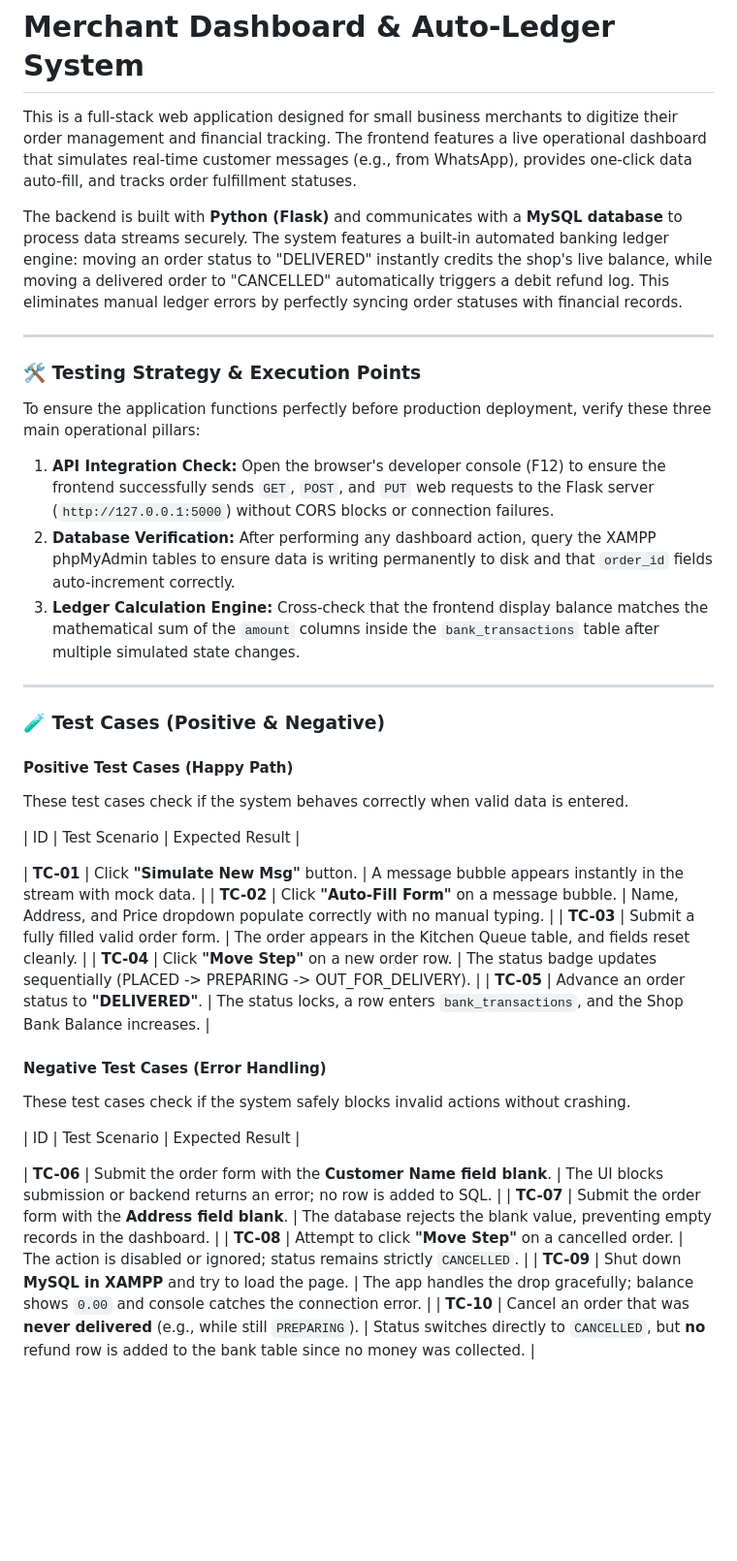
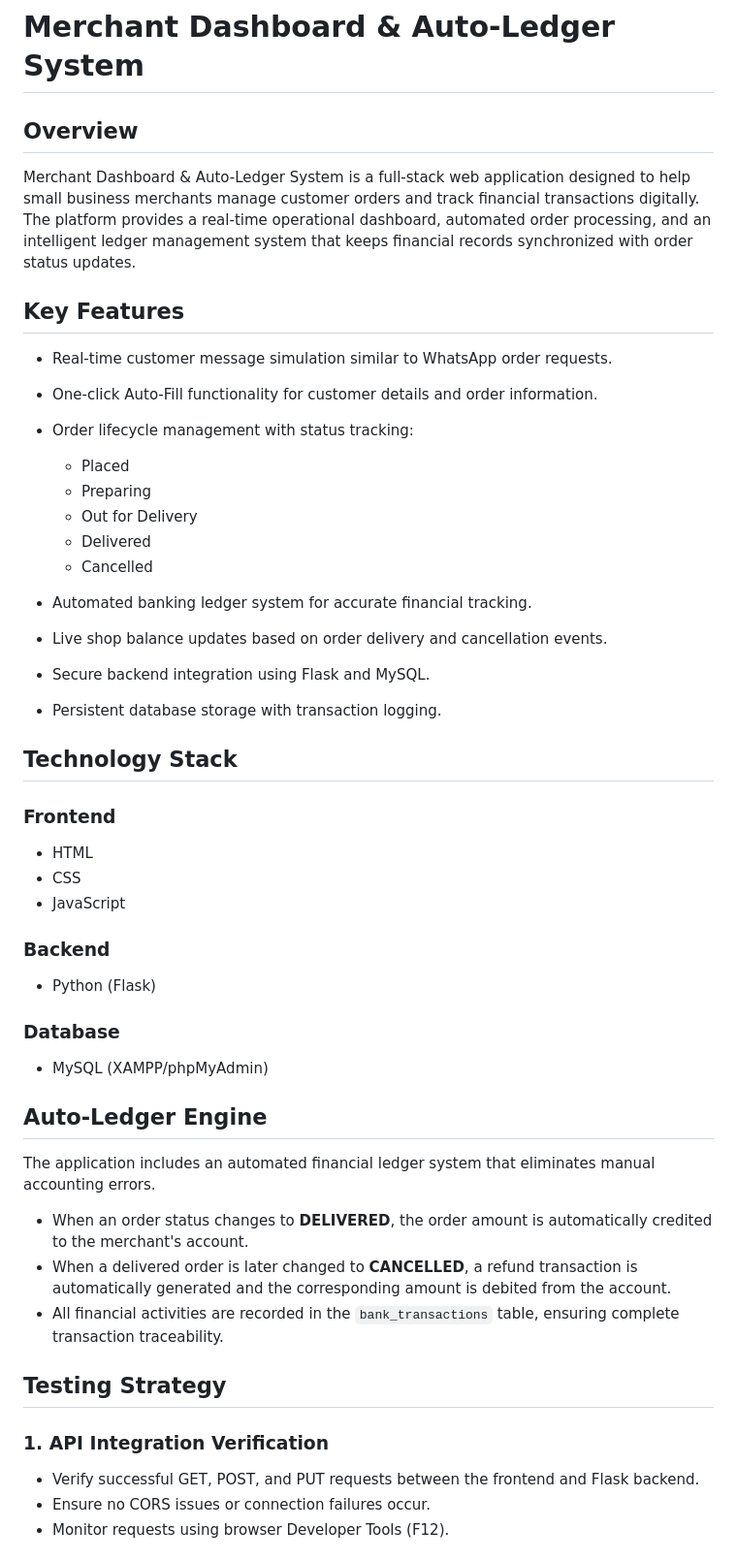
Before and after one commit to 1203sumit/shop-app, a Markdown page: README.md, the part around one of its changes. Shown at 97% size. Rendered like a GitHub page; blank space fills up the shorter version.

Commit message:
Revise README for improved project documentation
Updated the README to enhance clarity and detail about the Merchant Dashboard & Auto-Ledger System, including features, testing strategy, and project objectives.

```diff
--- a/README.md
+++ b/README.md
@@ -1,41 +1,54 @@
 # Merchant Dashboard & Auto-Ledger System
 
-This is a full-stack web application designed for small business merchants to digitize their order management and financial tracking. The frontend features a live operational dashboard that simulates real-time customer messages (e.g., from WhatsApp), provides one-click data auto-fill, and tracks order fulfillment statuses.
+## Overview
 
-The backend is built with **Python (Flask)** and communicates with a **MySQL database** to process data streams securely. The system features a built-in automated banking ledger engine: moving an order status to "DELIVERED" instantly credits the shop's live balance, while moving a delivered order to "CANCELLED" automatically triggers a debit refund log. This eliminates manual ledger errors by perfectly syncing order statuses with financial records.
+Merchant Dashboard & Auto-Ledger System is a full-stack web application designed to help small business merchants manage customer orders and track financial transactions digitally. The platform provides a real-time operational dashboard, automated order processing, and an intelligent ledger management system that keeps financial records synchronized with order status updates.
 
----
+## Key Features
 
-### 🛠️ Testing Strategy & Execution Points
+* Real-time customer message simulation similar to WhatsApp order requests.
+* One-click Auto-Fill functionality for customer details and order information.
+* Order lifecycle management with status tracking:
 
-To ensure the application functions perfectly before production deployment, verify these three main operational pillars:
+  * Placed
+  * Preparing
+  * Out for Delivery
+  * Delivered
+  * Cancelled
+* Automated banking ledger system for accurate financial tracking.
+* Live shop balance updates based on order delivery and cancellation events.
+* Secure backend integration using Flask and MySQL.
+* Persistent database storage with transaction logging.
 
-1. **API Integration Check:** Open the browser's developer console (F12) to ensure the frontend successfully sends `GET`, `POST`, and `PUT` web requests to the Flask server (`http://127.0.0.1:5000`) without CORS blocks or connection failures.
-2. **Database Verification:** After performing any dashboard action, query the XAMPP phpMyAdmin tables to ensure data is writing permanently to disk and that `order_id` fields auto-increment correctly.
-3. **Ledger Calculation Engine:** Cross-check that the frontend display balance matches the mathematical sum of the `amount` columns inside the `bank_transactions` table after multiple simulated state changes.
+## Technology Stack
 
----
+### Frontend
 
-### 🧪 Test Cases (Positive & Negative)
+* HTML
+* CSS
+* JavaScript
 
-#### Positive Test Cases (Happy Path)
-These test cases check if the system behaves correctly when valid data is entered.
+### Backend
 
-| ID |                   Test Scenario |                    Expected Result |
+* Python (Flask)
 
-| **TC-01** | Click **"Simulate New Msg"** button. | A message bubble appears instantly in the stream with mock data. |
-| **TC-02** | Click **"Auto-Fill Form"** on a message bubble. | Name, Address, and Price dropdown populate correctly with no manual typing. |
-| **TC-03** | Submit a fully filled valid order form. | The order appears in the Kitchen Queue table, and fields reset cleanly. |
-| **TC-04** | Click **"Move Step"** on a new order row. | The status badge updates sequentially (PLACED -> PREPARING -> OUT_FOR_DELIVERY). |
-| **TC-05** | Advance an order status to **"DELIVERED"**. | The status locks, a row enters `bank_transactions`, and the Shop Bank Balance increases. |
+### Database
 
-#### Negative Test Cases (Error Handling)
-These test cases check if the system safely blocks invalid actions without crashing.
+* MySQL (XAMPP/phpMyAdmin)
 
-| ID             | Test Scenario |                                                  Expected Result |
+## Auto-Ledger Engine
 
-| **TC-06** | Submit the order form with the **Customer Name field blank**. | The UI blocks submission or backend returns an error; no row is added to SQL. |
-| **TC-07** | Submit the order form with the **Address field blank**. | The database rejects the blank value, preventing empty records in the dashboard. |
-| **TC-08** | Attempt to click **"Move Step"** on a cancelled order. | The action is disabled or ignored; status remains strictly `CANCELLED`. |
-| **TC-09** | Shut down **MySQL in XAMPP** and try to load the page. | The app handles the drop gracefully; balance shows `0.00` and console catches the connection error. |
-| **TC-10** | Cancel an order that was **never delivered** (e.g., while still `PREPARING`). | Status switches directly to `CANCELLED`, but **no** refund row is added to the bank table since no money was collected. |
+The application includes an automated financial ledger system that eliminates manual accounting errors.
+
+* When an order status changes to **DELIVERED**, the order amount is automatically credited to the merchant's account.
+* When a delivered order is later changed to **CANCELLED**, a refund transaction is automatically generated and the corresponding amount is debited from the account.
+* All financial activities are recorded in the `bank_transactions` table, ensuring complete transaction traceability.
+
+## Testing Strategy
+
+### 1. API Integration Verification
+
+* Verify successful GET, POST, and PUT requests between the frontend and Flask backend.
+* Ensure no CORS issues or connection failures occur.
+* Monitor requests using browser Developer Tools (F12).
+
```
Also changed, not shown: other parts of README.md (+36 -0 lines).
